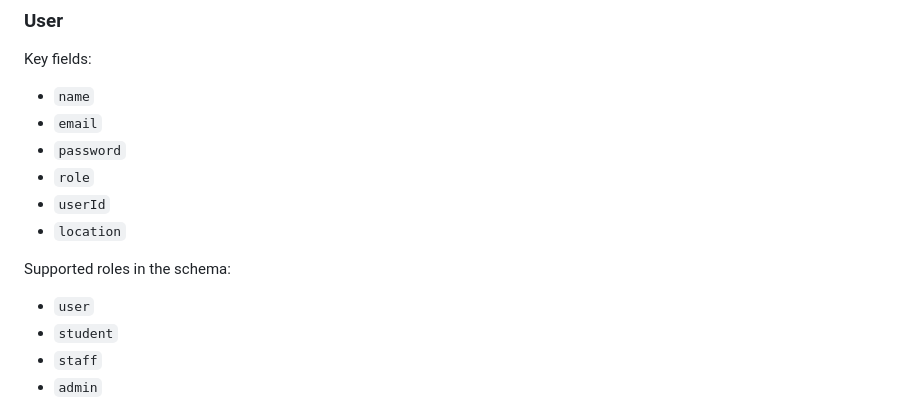
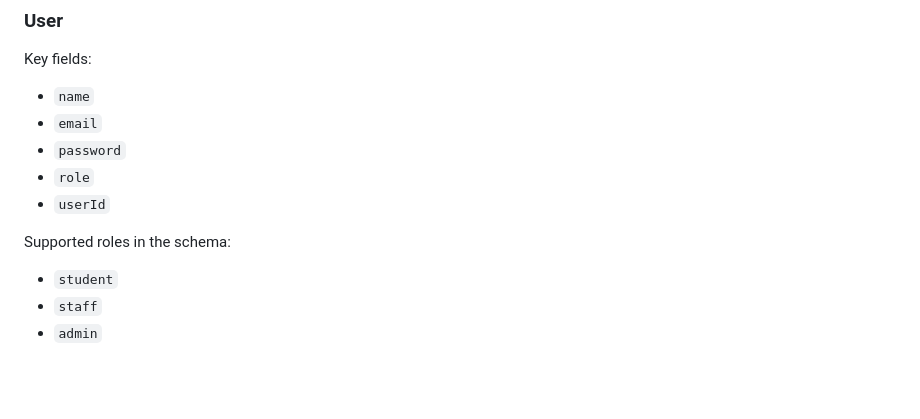
Before and after one commit to 2025tm93117-Chandana/FullStackAssignment, a Markdown page: smart-complaint-tracker-react/ARCHITECTURE.md, the part around the change. GitHub-like rendering; blank space fills up the shorter version.

```diff
--- a/smart-complaint-tracker-react/ARCHITECTURE.md
+++ b/smart-complaint-tracker-react/ARCHITECTURE.md
@@ -227,11 +227,9 @@ Key fields:
 - `password`
 - `role`
 - `userId`
-- `location`
 
 Supported roles in the schema:
 
-- `user`
 - `student`
 - `staff`
 - `admin`
```
